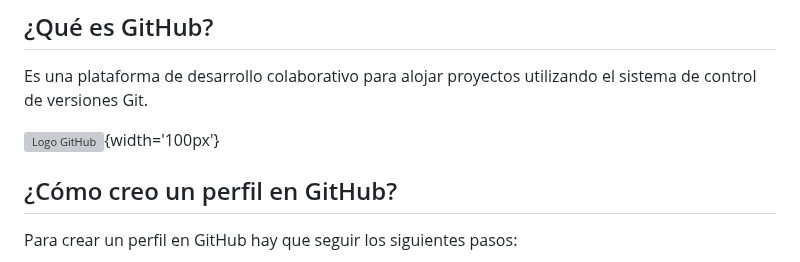
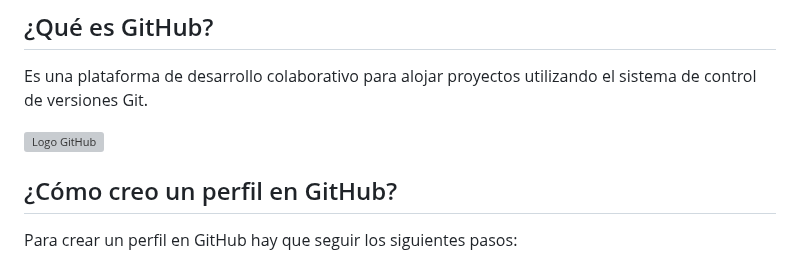
Before and after one commit to mpvdes/uah2223-spontsanchez, a Markdown page: pruebas-github.md, the part around the change. GitHub-like rendering; grey boxes are pictures that could not be loaded.

```diff
--- a/pruebas-github.md
+++ b/pruebas-github.md
@@ -12,7 +12,7 @@ En este punto he tratado de subir los cambios a GitHub, para ver si se muestran
 
 Es una plataforma de desarrollo colaborativo para alojar proyectos utilizando el sistema de control de versiones Git.
 
-![Logo GitHub](https://global-uploads.webflow.com/5f5a53e153805db840dae2db/6073fbf151fa4565d48572dc_GitHub_aprender-programaci%25C3%25B3n.jpeg "Logo de GitHub"){width='100px'}
+![Logo GitHub](https://global-uploads.webflow.com/5f5a53e153805db840dae2db/6073fbf151fa4565d48572dc_GitHub_aprender-programaci%25C3%25B3n.jpeg "Logo de GitHub")
 
 ## ¿Cómo creo un perfil en GitHub?
 
```
